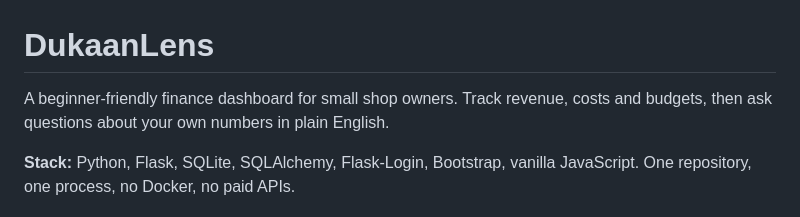
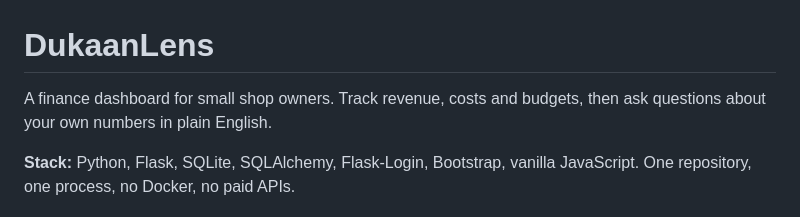
Before and after one commit to faizdevx/DukaanLens, a Markdown page: README.md, the part around the change. Rendered like a GitHub page.

```diff
--- a/README.md
+++ b/README.md
@@ -1,6 +1,6 @@
 # DukaanLens
 
-A beginner-friendly finance dashboard for small shop owners. Track revenue, costs and budgets,
+A finance dashboard for small shop owners. Track revenue, costs and budgets,
 then ask questions about your own numbers in plain English.
 
 **Stack:** Python, Flask, SQLite, SQLAlchemy, Flask-Login, Bootstrap, vanilla JavaScript.
```
